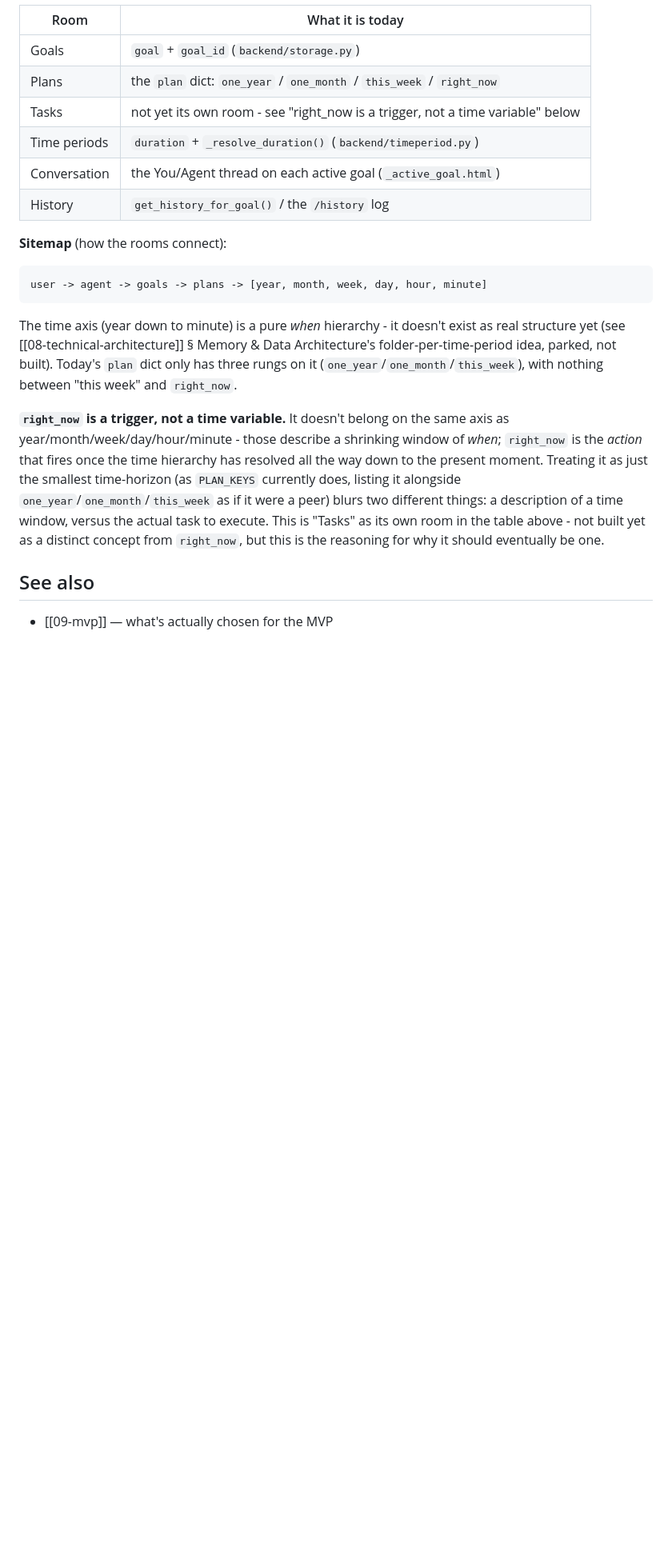
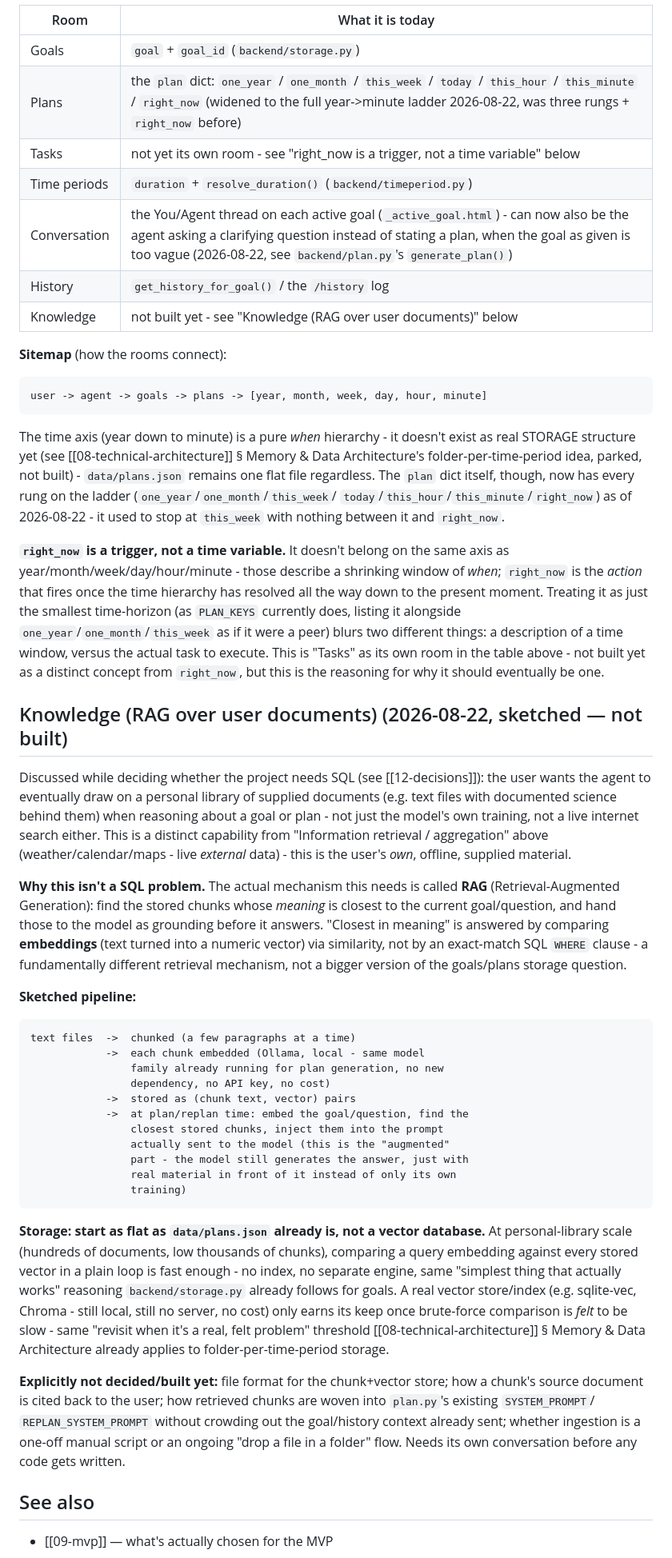
Before and after one commit to olajmn/PROJECT1, a Markdown page: docs/07-features.md, the part around one of its changes. Shown at 80% size. Rendered like a GitHub page; blank space fills up the shorter version.

Commit message:
docs: sketch a Knowledge (RAG) room, log the SQL-vs-not decision
Discussed tonight while deciding whether the project needs SQL:
- Not moving to SQL now, or for multi-domain reasoning later (that's
  a prompt-context problem, not a JOIN) - logged as a dated decision.
- A future personal knowledge base (user-supplied documents) is a
  RAG problem instead - sketched as a new 'Knowledge' room: local
  Ollama embeddings, flat chunk+vector file (not a vector database),
  brute-force similarity search until that's actually felt to be
  slow. Explicitly not built - open questions listed for later.
- Fixed two spots in 07-features.md that drifted out of date after
  tonight's earlier commit (the plan horizon count, resolve_duration's
  name).

Co-Authored-By: Claude Sonnet 5 <noreply@anthropic.com>

````diff
--- a/docs/07-features.md
+++ b/docs/07-features.md
@@ -57,11 +59,12 @@ exists in code):
 | Room | What it is today |
 |---|---|
 | Goals | `goal` + `goal_id` (`backend/storage.py`) |
-| Plans | the `plan` dict: `one_year` / `one_month` / `this_week` / `right_now` |
+| Plans | the `plan` dict: `one_year` / `one_month` / `this_week` / `today` / `this_hour` / `this_minute` / `right_now` (widened to the full year-\>minute ladder 2026-08-22, was three rungs + `right_now` before) |
 | Tasks | not yet its own room - see "right_now is a trigger, not a time variable" below |
-| Time periods | `duration` + `_resolve_duration()` (`backend/timeperiod.py`) |
-| Conversation | the You/Agent thread on each active goal (`_active_goal.html`) |
+| Time periods | `duration` + `resolve_duration()` (`backend/timeperiod.py`) |
+| Conversation | the You/Agent thread on each active goal (`_active_goal.html`) - can now also be the agent asking a clarifying question instead of stating a plan, when the goal as given is too vague (2026-08-22, see `backend/plan.py`'s `generate_plan()`) |
 | History | `get_history_for_goal()` / the `/history` log |
+| Knowledge | not built yet - see "Knowledge (RAG over user documents)" below |
 
 **Sitemap** (how the rooms connect):
 
@@ -70,11 +73,13 @@ user -> agent -> goals -> plans -> [year, month, week, day, hour, minute]
 ```
 
 The time axis (year down to minute) is a pure *when* hierarchy - it
-doesn't exist as real structure yet (see
+doesn't exist as real STORAGE structure yet (see
 [[08-technical-architecture]] § Memory & Data Architecture's
-folder-per-time-period idea, parked, not built). Today's `plan` dict
-only has three rungs on it (`one_year`/`one_month`/`this_week`), with
-nothing between "this week" and `right_now`.
+folder-per-time-period idea, parked, not built) - `data/plans.json`
+remains one flat file regardless. The `plan` dict itself, though, now
+has every rung on the ladder (`one_year`/`one_month`/`this_week`/
+`today`/`this_hour`/`this_minute`/`right_now`) as of 2026-08-22 - it
+used to stop at `this_week` with nothing between it and `right_now`.
 
 **`right_now` is a trigger, not a time variable.** It doesn't belong on
 the same axis as year/month/week/day/hour/minute - those describe a
@@ -88,6 +93,61 @@ own room in the table above - not built yet as a distinct concept from
 `right_now`, but this is the reasoning for why it should eventually be
 one.
 
+## Knowledge (RAG over user documents) (2026-08-22, sketched — not built)
+
+Discussed while deciding whether the project needs SQL (see
+[[12-decisions]]): the user wants the agent to eventually draw on a
+personal library of supplied documents (e.g. text files with
+documented science behind them) when reasoning about a goal or plan -
+not just the model's own training, not a live internet search either.
+This is a distinct capability from "Information retrieval /
+aggregation" above (weather/calendar/maps - live *external* data) -
+this is the user's *own*, offline, supplied material.
+
+**Why this isn't a SQL problem.** The actual mechanism this needs is
+called **RAG** (Retrieval-Augmented Generation): find the stored chunks
+whose *meaning* is closest to the current goal/question, and hand those
+to the model as grounding before it answers. "Closest in meaning" is
+answered by comparing **embeddings** (text turned into a numeric
+vector) via similarity, not by an exact-match SQL `WHERE` clause - a
+fundamentally different retrieval mechanism, not a bigger version of
+the goals/plans storage question.
+
+**Sketched pipeline:**
+
+```
+text files  ->  chunked (a few paragraphs at a time)
+            ->  each chunk embedded (Ollama, local - same model
+                family already running for plan generation, no new
+                dependency, no API key, no cost)
+            ->  stored as (chunk text, vector) pairs
+            ->  at plan/replan time: embed the goal/question, find the
+                closest stored chunks, inject them into the prompt
+                actually sent to the model (this is the "augmented"
+                part - the model still generates the answer, just with
+                real material in front of it instead of only its own
+                training)
+```
+
+**Storage: start as flat as `data/plans.json` already is, not a vector
+database.** At personal-library scale (hundreds of documents, low
+thousands of chunks), comparing a query embedding against every stored
+vector in a plain loop is fast enough - no index, no separate engine,
+same "simplest thing that actually works" reasoning `backend/storage.py`
+already follows for goals. A real vector store/index (e.g. sqlite-vec,
+Chroma - still local, still no server, no cost) only earns its keep once
+brute-force comparison is *felt* to be slow - same "revisit when it's a
+real, felt problem" threshold [[08-technical-architecture]] § Memory &
+Data Architecture already applies to folder-per-time-period storage.
+
+**Explicitly not decided/built yet:** file format for the chunk+vector
+store; how a chunk's source document is cited back to the user; how
+retrieved chunks are woven into `plan.py`'s existing `SYSTEM_PROMPT`/
+`REPLAN_SYSTEM_PROMPT` without crowding out the goal/history context
+already sent; whether ingestion is a one-off manual script or an
+ongoing "drop a file in a folder" flow. Needs its own conversation
+before any code gets written.
+
 ## See also
 
 - [[09-mvp]] — what's actually chosen for the MVP
````
Also changed, not shown: other parts of docs/07-features.md (+2 -0 lines), docs/12-decisions.md (+38 -0 lines).
